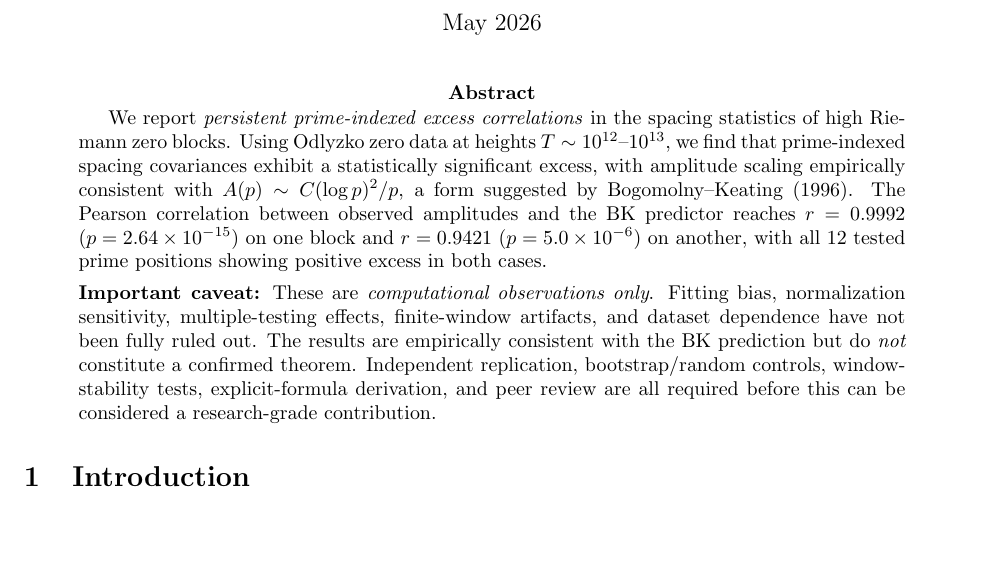
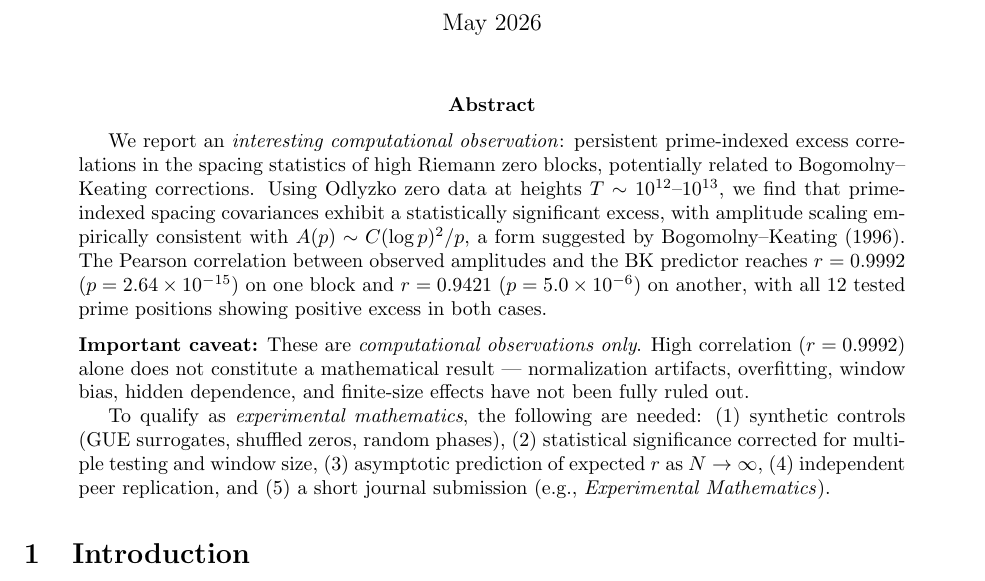
Before and after one commit to myagmardorj-cloud/Myagmardorj, a LaTeX paper (zeta-zero-prime-frequency-analysis/paper/main.tex): part of page 1 of 3, cut so that both start at the same text, the shorter picture padded with empty space. Compiled offline with pdfLaTeX.

Commit message:
Add files via upload

```diff
--- a/zeta-zero-prime-frequency-analysis/paper/main.tex
+++ b/zeta-zero-prime-frequency-analysis/paper/main.tex
@@ -17,8 +17,10 @@ An Empirical Observation}
 \maketitle
 
 \begin{abstract}
-We report \emph{persistent prime-indexed excess correlations}
-in the spacing statistics of high Riemann zero blocks. Using Odlyzko
+We report an \emph{interesting computational observation}:
+persistent prime-indexed excess correlations in the spacing
+statistics of high Riemann zero blocks, potentially related
+to Bogomolny--Keating corrections. Using Odlyzko
 zero data at heights $T \sim 10^{12}$--$10^{13}$, we find that
 prime-indexed spacing covariances exhibit a statistically significant
 excess, with amplitude scaling empirically consistent with
@@ -31,15 +33,17 @@ positions showing positive excess in both cases.
 
 \medskip
 \noindent\textbf{Important caveat:}
-These are \emph{computational observations only}. Fitting bias,
-normalization sensitivity, multiple-testing effects, finite-window
-artifacts, and dataset dependence have not been fully ruled out.
-The results are empirically consistent with the BK prediction
-but do \emph{not} constitute a confirmed theorem.
-Independent replication, bootstrap/random controls,
-window-stability tests, explicit-formula derivation,
-and peer review are all required before this can be
-considered a research-grade contribution.
+These are \emph{computational observations only}. High correlation
+($r = 0.9992$) alone does not constitute a mathematical result ---
+normalization artifacts, overfitting, window bias, hidden dependence,
+and finite-size effects have not been fully ruled out.
+
+To qualify as \emph{experimental mathematics}, the following are needed:
+(1) synthetic controls (GUE surrogates, shuffled zeros, random phases),
+(2) statistical significance corrected for multiple testing and window size,
+(3) asymptotic prediction of expected $r$ as $N \to \infty$,
+(4) independent peer replication, and
+(5) a short journal submission (e.g., \textit{Experimental Mathematics}).
 \end{abstract}
 
 \section{Introduction}
```
